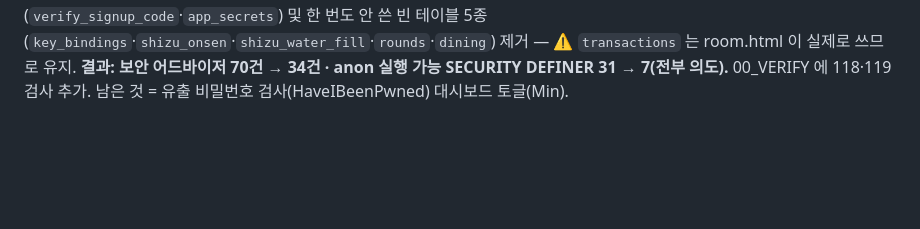
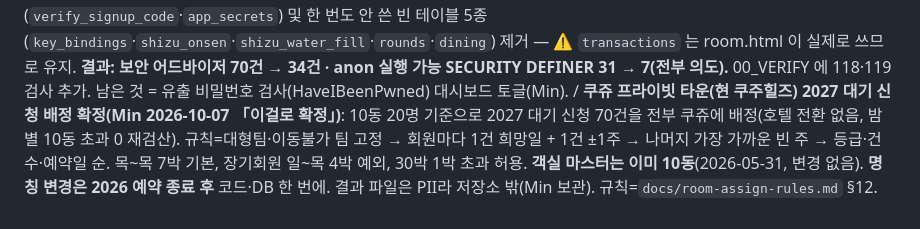
Before and after one commit to Saizenjp/saizenjp.github.io, a Markdown page: CLAUDE.md, the part around the change. Drawn GitHub-style; blank space fills up the shorter version.

```diff
--- a/CLAUDE.md
+++ b/CLAUDE.md
@@ -282,3 +282,4 @@
 / **객실 여유 현황: 만실↔초과 분리 + 대기 예약 표기(Min 2026-08)**. ① **만실과 초과를 색으로 분리**(occupancy.html): `cellCls` 가 `left<=0` 을 한 덩어리로 묶어 **만실도 빨강**이었다 → **만실(잔여 0)=남색 `#c8d4e6`(정상)** / **초과(잔여 음수)=진한 빨강 `#c0392b`+`!`(조치 필요)**. 만실은 목표한 상태지 경보가 아니다 — 이제 **빨간 칸 = 진짜 손봐야 할 날**만 남는다. 범례도 분리(3개국어). ② **대기 예약 = 방을 안 차지하는 예약**(Min 정정): 엠클릭 구분값 `bookings.status` 중 **견적·확정·정산은 모두 실제 예약**이라 사용에 그대로 세고, **「대기」만 뺀다** — 대기는 **만실이어도 받아 두는 예약**이라 객실을 잡지 않는다(정산 1,789 · 확정 1,024 · 견적 506 · **대기 66팀/266명**). 표기는 **객실 수가 아니라 팀·인원** — 숙소마다 표 끝에 연보라 **「대기 예약」 줄**(`tr.wait`)을 붙여 날짜별 `팀(인원)`, 툴팁에 대표자. **rooms 에 없어도 보여야 하므로 `bookings`(status='대기')에서 직접 읽는다**(방을 안 잡는 게 정상). `buildRows` 가 대기 rooms 행을 사용 집계에서 제외 → **잔재 auto 행이 있어도 안전**. ⚠ 실제로 **대기 15팀 33행이 방을 잡고 있었다**(전부 `auto` — room.html 이 대기를 자동배정에서 빼는 규칙(`holdWait`) 이전의 잔재) → **Min 승인 후 33행 삭제 완료**(`change_log` entity=room_assign · field=`wait_cleanup` 로 33건 기록 후 삭제). 삭제 후 rooms 9,950행 · 대기 방배정 0 · 정원 초과 0 · 방배정 팀=정산 1,505·확정 860·견적 380. 화면은 그와 별개로 대기 rooms 행을 사용 집계에서 제외하므로 **잔재가 다시 생겨도 안전**하다. SO_HELP occupancy 갱신, saizen-ops `?v=18.7`, jsdom 24건.
 / **📌 고정 해제 + ❄ D-7 확정(room.html, Min 2026-08)**. ① **고정 해제**: 맞바꾸기(`room_swap`)가 양쪽을 `assign_source='manual'` 로 만들어 **밀려난 상대 팀까지 고정**된다 — 그 팀은 원래 자동으로 둬도 될 팀인데 이후 자동배정에서 영영 안 움직인다. 방 인원 팝업에 **[📌 고정 해제]**(`unpinRows`) 추가 — 고른 사람만 / 안 고르면 그 방 고정 전부를 `auto` 로 되돌린다(**지금 배정은 그대로**, 다음 자동배정 대상이 될 뿐). 사람 줄에 📌 표시. change_log 기록. ② **❄ D-7 확정**: 입국일(`dep_date`)이 **7일 이내**면 그 팀 방배정을 확정으로 본다(`FREEZE_DAYS=7`·`isFrozenSeq`·`frozenRow`·`daysTo`) — 그 무렵 네임택·키택·手配書가 이미 나와 있어 방이 바뀌면 인쇄물부터 다시 만들어야 하기 때문. **자동배정이 확정 팀 auto 행을 스냅샷·삭제 대상에서 제외**(`autoSnap`/`state.rooms` 필터에 `!frozenRow`) → 방이 그대로 남고, 그 팀 인원은 `assignedMemberSet()` 에 잡혀 재배치 대상에서도 빠진다. **수기 변경은 확인**(`confirmFrozen`) — 이동·해제(단건/다건)·맞바꾸기·분할 6지점. 이미 도착한 팀도 확정. 칩·인원 목록에 **❄** 배지. SO_HELP room 갱신, saizen-ops `?v=18.8`, jsdom 17건.
 / **🔒 미로그인(anon) RPC 노출 차단 + 죽은 테이블 정리(Min 승인 2026-08)**. 점검에서 실제 구멍 발견 — 테이블 직접 조회는 RLS 로 막혀 있었지만(anon 으로 bookings·member_codes 조회 = 0행), **SECURITY DEFINER RPC 는 RLS 를 우회**해 미로그인이 그대로 호출했다. 실측: `match_group_codes(['김동선620606']) → 'HJみ'`(이름+생년으로 회원 여부·그룹코드 확인) · `today_summary()` → 오늘 매출·체크인 · `audit_feed()` → 변경 이력. 🔴 **함정**: `revoke ... from anon` 만으로는 안 막힌다 — Postgres 가 함수 EXECUTE 를 **기본으로 PUBLIC 에 부여**하고 anon 은 PUBLIC 을 상속하므로 그대로 호출됐다. **`revoke ... from public` + `grant ... to authenticated`** 가 정답(SQL `118`+`119`, 새 RPC 를 만들 때마다 같은 함정 주의). 남긴 것 = `guest_bill`(손님 QR 청구서 · anon 필요) + RLS 정책이 평가에 쓰는 권한 헬퍼 6종(is_admin·has_area·has_any_area·has_read_area·has_any_read_area·me_access — 회수하면 정책 평가가 오류가 된다). 트리거 전용 함수는 anon·authenticated 양쪽에서 회수(트리거는 테이블 소유자로 돈다). 덤으로 `set_updated_at`·`rooms_capacity_guard`·`rooms_fill_facility` search_path 고정, 폐기된 가입코드 잔재(`verify_signup_code`·`app_secrets`) 및 한 번도 안 쓴 빈 테이블 5종(`key_bindings`·`shizu_onsen`·`shizu_water_fill`·`rounds`·`dining`) 제거 — ⚠ `transactions` 는 room.html 이 실제로 쓰므로 유지. **결과: 보안 어드바이저 70건 → 34건 · anon 실행 가능 SECURITY DEFINER 31 → 7(전부 의도).** 00_VERIFY 에 118·119 검사 추가. 남은 것 = 유출 비밀번호 검사(HaveIBeenPwned) 대시보드 토글(Min).
+/ **쿠쥬 프라이빗 타운(현 쿠주힐즈) 2027 대기 신청 배정 확정(Min 2026-10-07 「이걸로 확정」)**: 10동 20명 기준으로 2027 대기 신청 70건을 전부 쿠쥬에 배정(호텔 전환 없음, 밤별 10동 초과 0 재검산). 규칙=대형팀·이동불가 팀 고정 → 회원마다 1건 희망일 + 1건 ±1주 → 나머지 가장 가까운 빈 주 → 등급·건수·예약일 순. 목~목 7박 기본, 장기회원 일~목 4박 예외, 30박 1박 초과 허용. **객실 마스터는 이미 10동**(2026-05-31, 변경 없음). **명칭 변경은 2026 예약 종료 후** 코드·DB 한 번에. 결과 파일은 PII라 저장소 밖(Min 보관). 규칙=`docs/room-assign-rules.md` §12.
```
Also changed, not shown: docs/room-assign-rules.md (+13 -0 lines).
